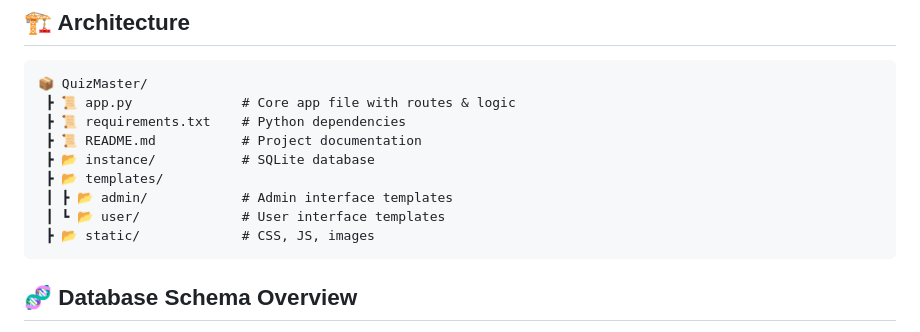
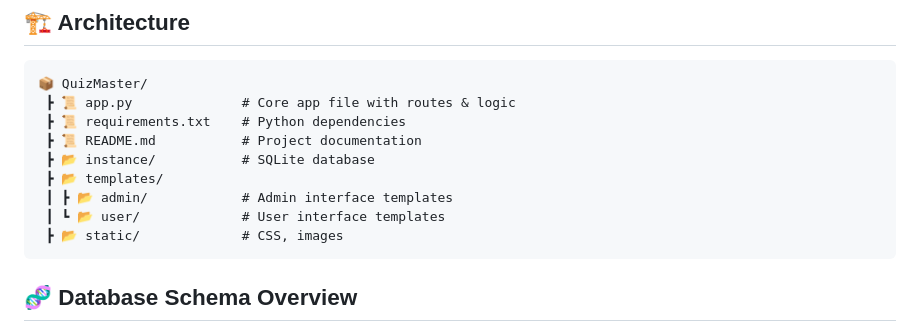
Before and after one commit to repo-sumit/MAD_1, a Markdown page: README.md, the part around the change. Rendered like a GitHub page.

````diff
--- a/README.md
+++ b/README.md
@@ -61,7 +61,7 @@
  ┣ 📂 templates/
  ┃ ┣ 📂 admin/            # Admin interface templates
  ┃ ┗ 📂 user/             # User interface templates
- ┣ 📂 static/             # CSS, JS, images
+ ┣ 📂 static/             # CSS, images
 ```
 ## 🧬 Database Schema Overview
 
````
